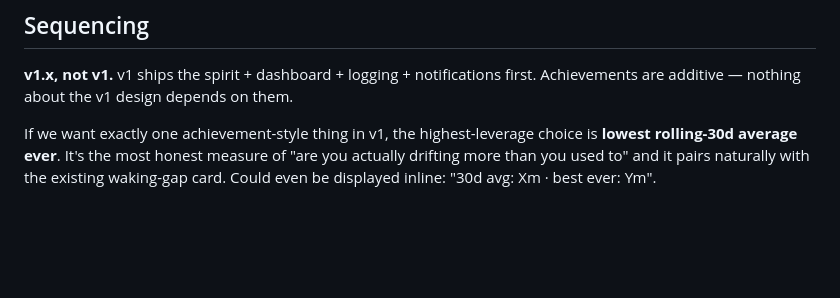
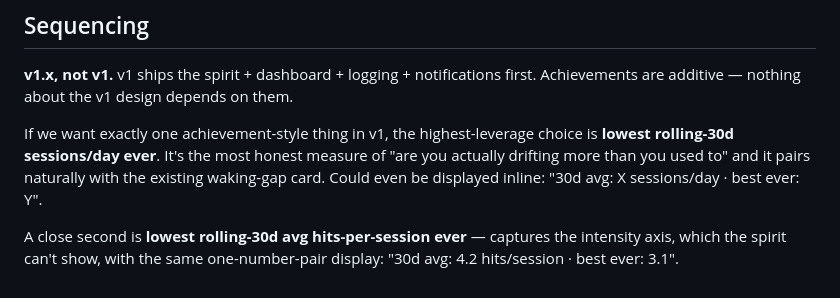
Before and after one commit to kilo-studio/drift, a Markdown page: Issues/15 — Achievement system.md, the part around one of its changes. GitHub-like rendering; blank space fills up the shorter version.

```diff
--- a/Issues/15 — Achievement system.md
+++ b/Issues/15 — Achievement system.md
@@ -87,4 +110,6 @@ A subtle in-app indicator is fine: a coral dot on the Achievements icon when the
 
 **v1.x, not v1.** v1 ships the spirit + dashboard + logging + notifications first. Achievements are additive — nothing about the v1 design depends on them.
 
-If we want exactly one achievement-style thing in v1, the highest-leverage choice is **lowest rolling-30d average ever**. It's the most honest measure of "are you actually drifting more than you used to" and it pairs naturally with the existing waking-gap card. Could even be displayed inline: "30d avg: Xm · best ever: Ym".
+If we want exactly one achievement-style thing in v1, the highest-leverage choice is **lowest rolling-30d sessions/day ever**. It's the most honest measure of "are you actually drifting more than you used to" and it pairs naturally with the existing waking-gap card. Could even be displayed inline: "30d avg: X sessions/day · best ever: Y".
+
+A close second is **lowest rolling-30d avg hits-per-session ever** — captures the intensity axis, which the spirit can't show, with the same one-number-pair display: "30d avg: 4.2 hits/session · best ever: 3.1".
```
Also changed, not shown: other parts of Issues/15 — Achievement system.md (+30 -7 lines), Issues/16 — Sessions vs individual hits.md (+11 -0 lines).
